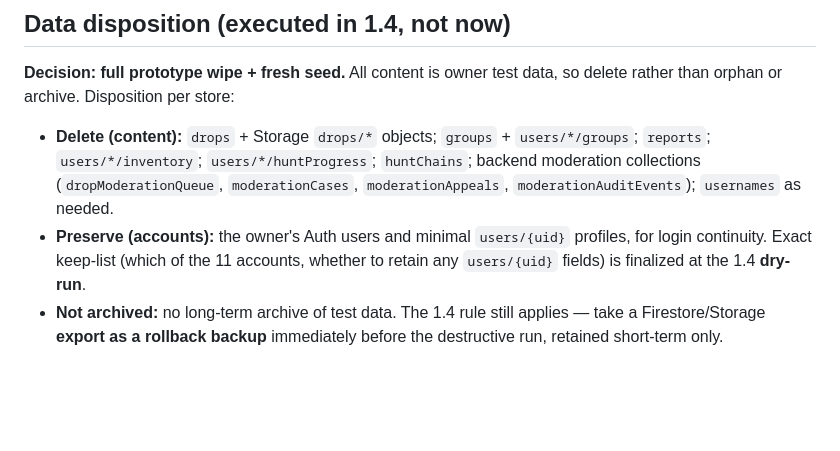
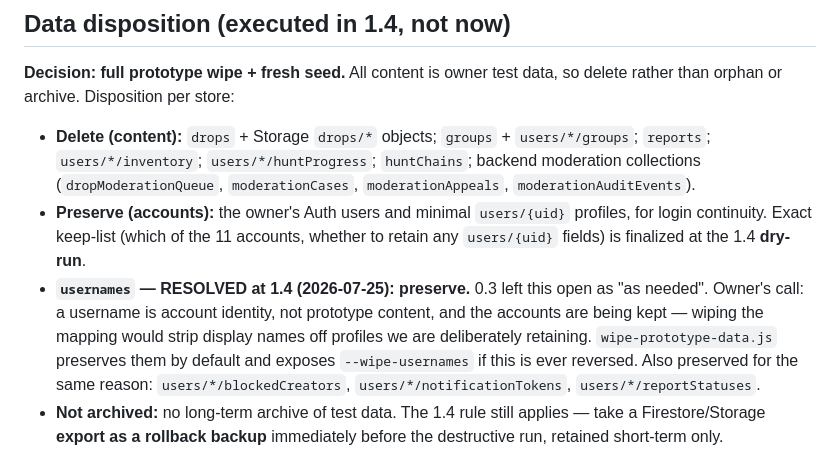
Before and after one commit to IllEgo/GeoDrop, a Markdown page: docs/migration-decisions.md, the part around the change. Rendered like a GitHub page; blank space fills up the shorter version.

Commit message:
1.4 Record the usernames disposition decision in the 0.3 ADR
0.3 listed `usernames` as "delete as needed" and deferred the call to the 1.4
dry run. Owner's decision (2026-07-25): preserve. A username is account identity
rather than prototype content, and the accounts are being kept, so wiping the
mapping would strip display names off profiles we deliberately retain.

No code change — wipe-prototype-data.js already preserves usernames by default
and exposes --wipe-usernames if this is reversed.

Co-Authored-By: Claude Opus 5 <noreply@anthropic.com>
Claude-Session: https://claude.ai/code/session_017pUEEnJg9jzrkuKmSavwog

```diff
--- a/docs/migration-decisions.md
+++ b/docs/migration-decisions.md
@@ -100,10 +100,16 @@ delete rather than orphan or archive. Disposition per store:
 - **Delete (content):** `drops` + Storage `drops/*` objects; `groups` +
   `users/*/groups`; `reports`; `users/*/inventory`; `users/*/huntProgress`; `huntChains`;
   backend moderation collections (`dropModerationQueue`, `moderationCases`,
-  `moderationAppeals`, `moderationAuditEvents`); `usernames` as needed.
+  `moderationAppeals`, `moderationAuditEvents`).
 - **Preserve (accounts):** the owner's Auth users and minimal `users/{uid}` profiles, for
   login continuity. Exact keep-list (which of the 11 accounts, whether to retain any
   `users/{uid}` fields) is finalized at the 1.4 **dry-run**.
+- **`usernames` — RESOLVED at 1.4 (2026-07-25): preserve.** 0.3 left this open as
+  "as needed". Owner's call: a username is account identity, not prototype content, and
+  the accounts are being kept — wiping the mapping would strip display names off profiles
+  we are deliberately retaining. `wipe-prototype-data.js` preserves them by default and
+  exposes `--wipe-usernames` if this is ever reversed. Also preserved for the same reason:
+  `users/*/blockedCreators`, `users/*/notificationTokens`, `users/*/reportStatuses`.
 - **Not archived:** no long-term archive of test data. The 1.4 rule still applies — take a
   Firestore/Storage **export as a rollback backup** immediately before the destructive
   run, retained short-term only.
```
